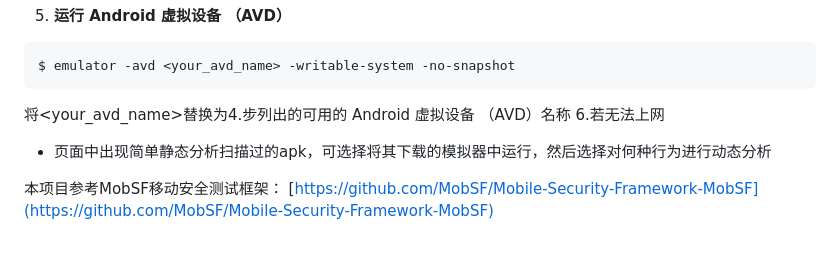
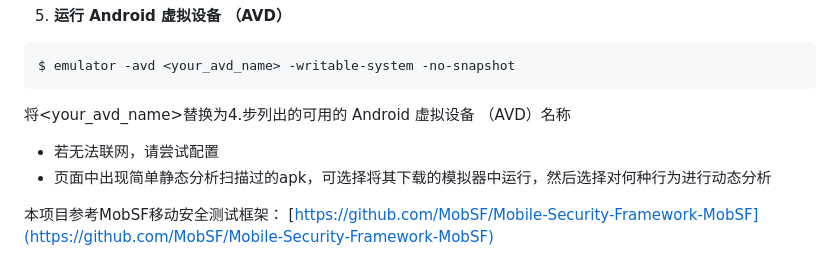
Before and after one commit to hismj/Moss, a Markdown page: README.md, the part around the change printed below. GitHub-like rendering.

Commit message:
README.md updated from https://stackedit.cn/

````diff
--- a/README.md
+++ b/README.md
@@ -89,8 +89,7 @@ $ emulator -list-avds
 $ emulator -avd <your_avd_name> -writable-system -no-snapshot
 ```
 将<your_avd_name>替换为4.步列出的可用的 Android 虚拟设备 （AVD）名称
-6.若无法上网
-
+- 若无法联网，请尝试配置
 - 页面中出现简单静态分析扫描过的apk，可选择将其下载的模拟器中运行，然后选择对何种行为进行动态分析
 
 本项目参考MobSF移动安全测试框架：
````
Also changed, not shown: other parts of README.md (+1 -1 lines).
